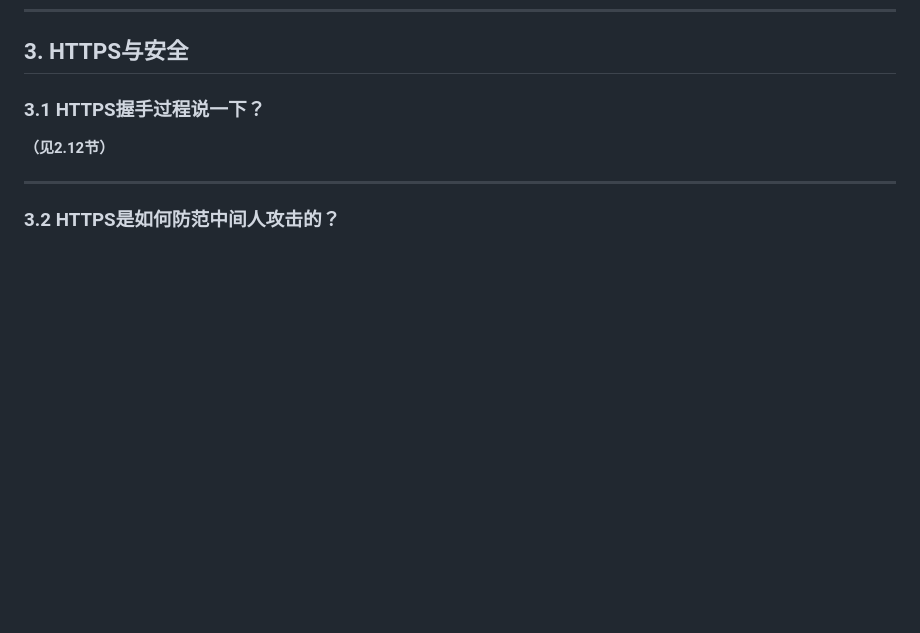
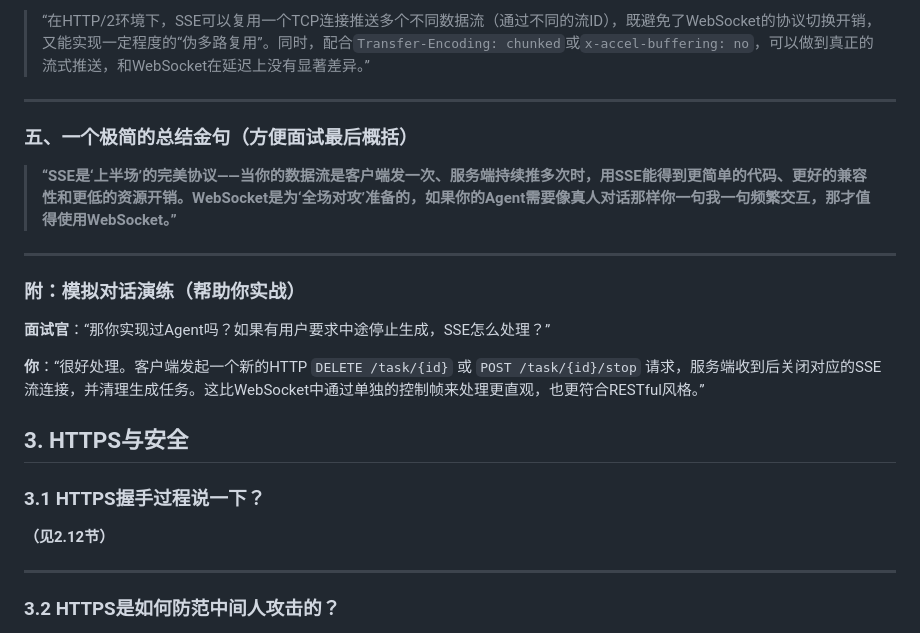
Before and after one commit to xxy-2002/Chinese-Resume-in-Typst-main, a Markdown page: interview-prep/fundamentals/计算机网络面试题_QA整理.md, the part around one of its changes. Drawn GitHub-style; blank space fills up the shorter version.

```diff
--- a/interview-prep/fundamentals/计算机网络面试题_QA整理.md
+++ b/interview-prep/fundamentals/计算机网络面试题_QA整理.md
@@ -493,3 +558,18 @@ HTTP是明文传输，存在三大安全风险：
+> “在HTTP/2环境下，SSE可以复用一个TCP连接推送多个不同数据流（通过不同的流ID），既避免了WebSocket的协议切换开销，又能实现一定程度的“伪多路复用”。同时，配合`Transfer-Encoding: chunked`或`x-accel-buffering: no`，可以做到真正的流式推送，和WebSocket在延迟上没有显著差异。”
+
+---
+
+### 五、一个极简的总结金句（方便面试最后概括）
+
+> **“SSE是‘上半场’的完美协议——当你的数据流是客户端发一次、服务端持续推多次时，用SSE能得到更简单的代码、更好的兼容性和更低的资源开销。WebSocket是为‘全场对攻’准备的，如果你的Agent需要像真人对话那样你一句我一句频繁交互，那才值得使用WebSocket。”**
+
+---
+
+### 附：模拟对话演练（帮助你实战）
+
+**面试官**：“那你实现过Agent吗？如果有用户要求中途停止生成，SSE怎么处理？”
+
+**你**：“很好处理。客户端发起一个新的HTTP `DELETE /task/{id}` 或 `POST /task/{id}/stop` 请求，服务端收到后关闭对应的SSE流连接，并清理生成任务。这比WebSocket中通过单独的控制帧来处理更直观，也更符合RESTful风格。”
 
 ## 3. HTTPS与安全
 
```
Also changed, not shown: other parts of interview-prep/fundamentals/计算机网络面试题_QA整理.md (+65 -0 lines).
